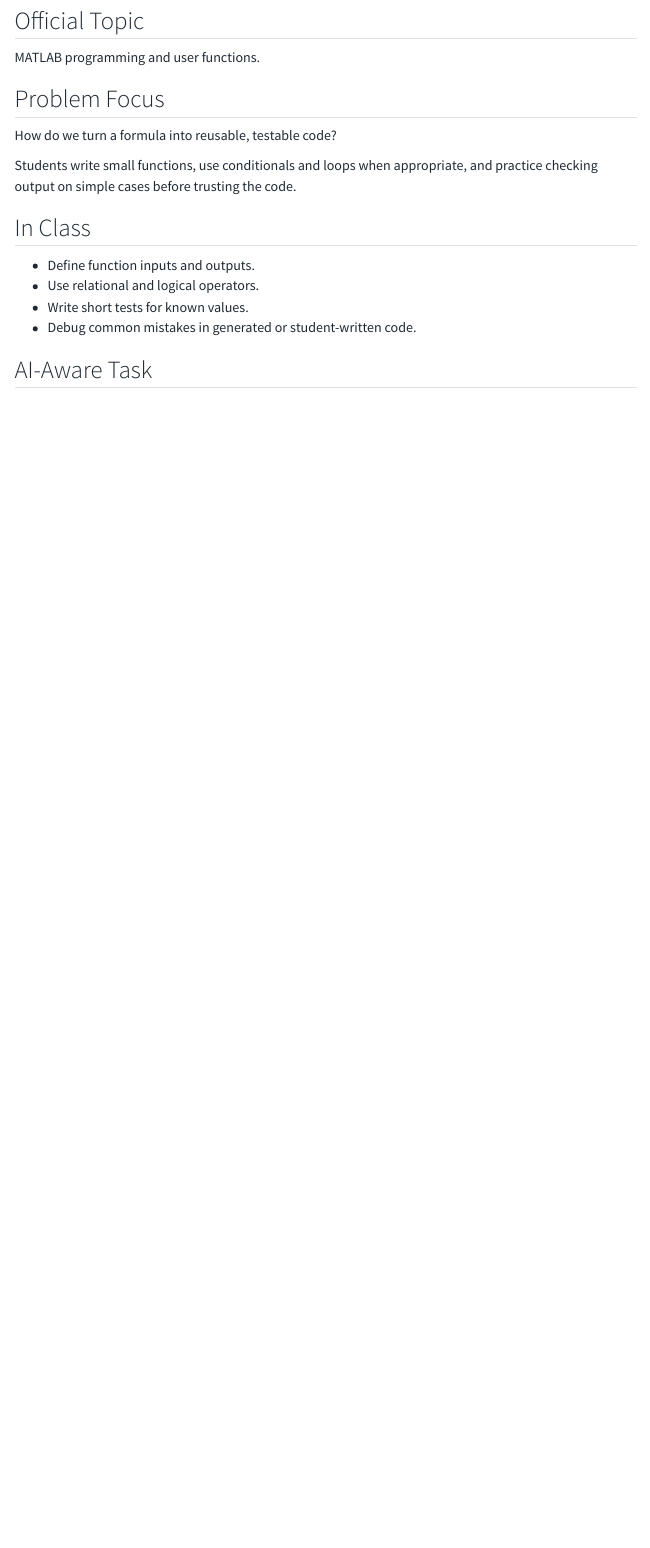
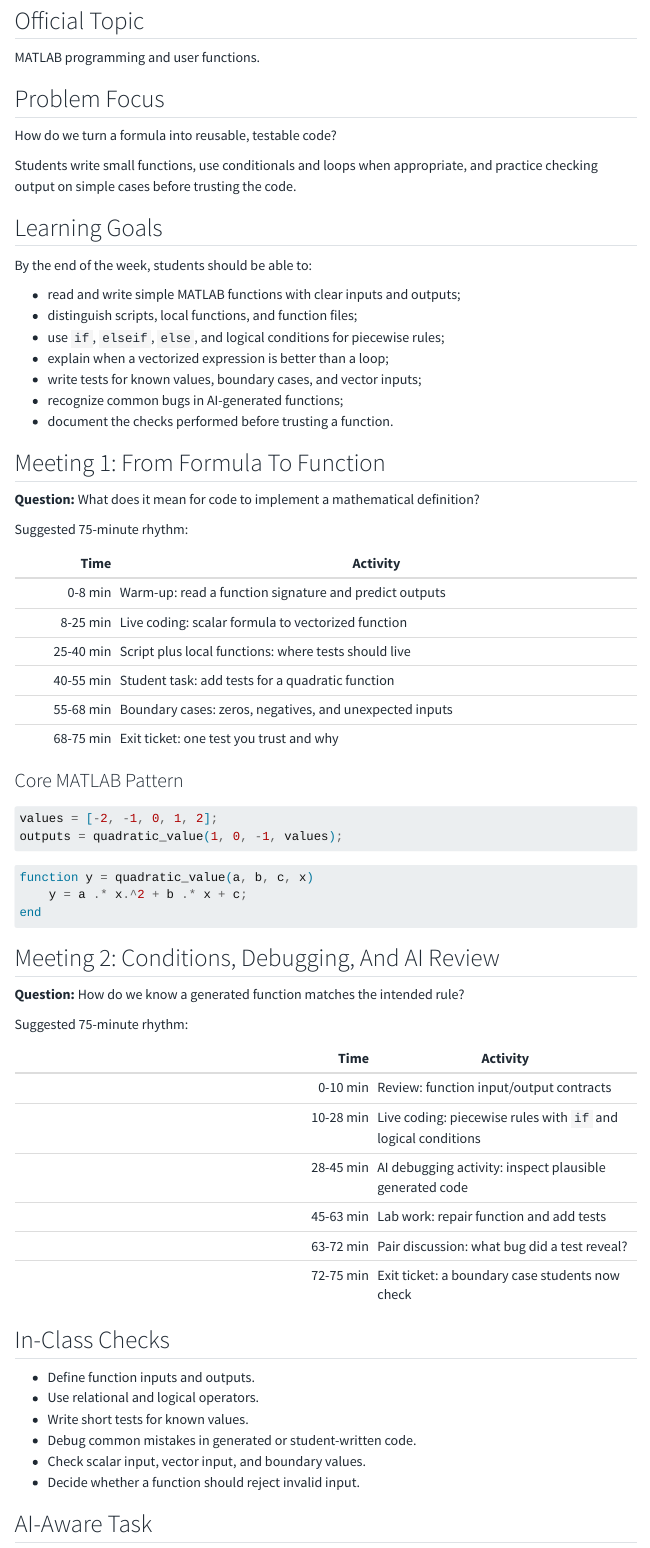
Before and after one commit to lnajman/math346, a Quarto document (weeks/week-02.qmd): the page in a window 1100 px wide, from 120 px down. Rendered offline with R 4.5, knitr and Pandoc in place of Quarto, with nearby package versions; menus at the side of the page are left out.

Commit message:
Expand Week 2 teaching materials

````diff
--- a/_quarto.yml
+++ b/_quarto.yml
@@ -53,6 +53,7 @@ website:
             - weeks/week-01.qmd
             - weeks/week-01-exercises.qmd
             - weeks/week-02.qmd
+            - weeks/week-02-exercises.qmd
             - weeks/week-03.qmd
             - weeks/week-04.qmd
             - weeks/week-05.qmd
--- /dev/null
+++ b/labs/lab-02-ai-debugging.qmd
@@ -0,0 +1,58 @@
+---
+title: "Lab 2B: AI Function Debugging"
+---
+
+## Goal
+
+Practice reviewing AI-generated MATLAB functions by designing tests that reveal hidden assumptions.
+
+## Scenario
+
+A student asks an LLM:
+
+> Write a MATLAB function that computes the area of a circle from its radius.
+
+The LLM returns code similar to [week02_ai_function_review.m](../code/matlab/week02_ai_function_review.m).
+
+## Part A: Run The Code
+
+1. Open the script.
+2. Run it without editing.
+3. Record whether it works for a scalar radius.
+4. Record whether it works for a vector of radii.
+
+## Part B: Design Tests
+
+Write tests for:
+
+- `radius = 0`;
+- `radius = 1`;
+- `radius = 2`;
+- `radius = [0 1 2]`;
+- `radius = -1`.
+
+For each test, decide whether the function should return a value or stop with an error.
+
+## Part C: Repair The Function
+
+Create a corrected function that:
+
+1. Uses `pi`.
+2. Uses elementwise operations.
+3. Rejects negative radius values.
+4. Passes your scalar and vector tests.
+
+## Part D: AI Appendix Practice
+
+| Question | Answer |
+|---|---|
+| What did the generated code get right? |  |
+| What mistake did scalar testing miss? |  |
+| What vector test revealed the problem? |  |
+| How did you handle invalid input? |  |
+
+## Exit Question
+
+Complete this sentence:
+
+> A generated function is not trustworthy until ...
--- /dev/null
+++ b/labs/lab-02-matlab-functions.qmd
@@ -0,0 +1,53 @@
+---
+title: "Lab 2: MATLAB Functions And Tests"
+---
+
+## Goal
+
+Write small MATLAB functions and build a habit of testing them before reuse.
+
+## Setup
+
+Work in a folder called `week02`. Start scripts from a clean workspace:
+
+```matlab
+clear; clc; close all;
+```
+
+## Part A: Run And Explain
+
+Open [week02_function_tests.m](../code/matlab/week02_function_tests.m).
+
+Run the script and answer:
+
+- What function is being tested?
+- What values are used as test inputs?
+- Which test would fail if the function used `x^2` instead of `x.^2`?
+- Why is a vector test useful?
+
+## Part B: Add Tests
+
+Add tests for:
+
+1. `quadratic_value(1, 0, -1, 1)`;
+2. `quadratic_value(1, 0, -1, -1)`;
+3. `quadratic_value(0, 2, 3, [0 1 2])`.
+
+Use either `assert` or a helper function that compares actual and expected values.
+
+## Part C: Piecewise Function
+
+Open [week02_piecewise_validation.m](../code/matlab/week02_piecewise_validation.m).
+
+The script computes ticket prices from ages. Modify it to:
+
+1. Add tests for every boundary age.
+2. Reject negative ages.
+3. Explain why the thresholds are easy places for bugs.
+
+## Part D: Invalid Input
+
+Decide what your function should do for:
+
+- `age = -3`;
+- `age = 17.5`;
@@ -0,0 +60,22 @@
+Submit one MATLAB script containing:
+
+- at least one function;
+- at least five tests;
+- one boundary-case test;
+- one vector-input test or a written explanation of why vector input is not supported.
+
+## Reflection
+
+Answer:
+
+- What is the input/output contract of your function?
+- Which test gave you the most confidence?
+- Which input would you still be nervous about?
+
+## AI Use
+
+If you ask an LLM for a function, include:
+
+- the prompt;
+- the generated code;
+- at least two tests that caught or could have caught a mistake.
--- a/slides/week-02.qmd
+++ b/slides/week-02.qmd
@@ -11,6 +11,11 @@ format:
 
 How do we turn a formula into reusable, testable code?
 
+## Week 2 Plan
+
+- Meeting 1: formulas, functions, and tests
+- Meeting 2: conditions, boundary cases, and AI debugging
+
 ## From Formula To Function
 
 - Name the inputs.
@@ -18,13 +23,56 @@ How do we turn a formula into reusable, testable code?
 - Write the computation once.
 - Test on values where the answer is known.
 
-## MATLAB Pattern
+## Meeting 1 Question
+
+What does it mean for code to implement a mathematical definition?
+
+## Function Pattern
 
 ```matlab
 function y = quadratic_value(a, b, c, x)
-    y = a*x.^2 + b*x + c;
+    y = a .* x.^2 + b .* x + c;
 end
 ```
+
+## Test Pattern
+
+```matlab
+actual = quadratic_value(1, 0, -1, 0);
+expected = -1;
+assert(abs(actual - expected) < 1e-12)
+```
+
+## Vector Test
+
+```matlab
+x = [-1 0 1];
+y = quadratic_value(1, 0, -1, x);
+```
+
+If a function claims to support vectors, test vectors.
+
+## Meeting 2 Question
+
+How do we know a generated function matches the intended rule?
+
+## Conditional Pattern
+
+```matlab
+if age < 0
+    error("Age must be nonnegative.")
+elseif age <= 5
+    price = 0;
+else
+    price = 35;
+end
+```
+
+## Boundary Cases
+
+Piecewise functions are most fragile at thresholds.
+
+Test values exactly at and just around the threshold.
 
 ## Debugging Habit
 
@@ -35,6 +83,25 @@ Before trusting a function, test:
 - boundary cases;
 - impossible or unexpected input.
 
-## AI Check
+## Plausible But Weak Code
+
+```matlab
+function area = circle_area(radius)
+    area = 3.14 * radius^2;
+end
+```
+
+## Critique Questions
+
+- Does it use `pi`?
+- Does it support vector input?
+- What happens for negative radius?
+- Which tests would reveal the problem?
+
+## Survival Rule
 
 Generated functions often look plausible. The test cases decide whether they are correct.
+
+## Exit Ticket
+
+A function is trustworthy enough to reuse when ...
--- /dev/null
+++ b/weeks/week-02-exercises.qmd
@@ -0,0 +1,51 @@
+---
+title: "Week 2 Exercises"
+---
+
+These exercises practice functions, conditions, and tests. Use AI only after you have written a first attempt yourself.
+
+## Exercise 1: Read A Function
+
+Given:
+
+```matlab
+function y = affine_value(m, b, x)
+    y = m .* x + b;
+end
+```
+
+Answer:
+
+1. What are the inputs?
+2. What is the output?
+3. What is returned by `affine_value(2, -1, 4)`?
+4. What is returned by `affine_value(2, -1, [0 1 2])`?
+5. Why is `.*` used?
+
+## Exercise 2: Write Tests
+
+For:
+
+```matlab
+function y = square_shift(x)
+    y = x.^2 - 4;
+end
+```
+
+Write tests for:
+
+- `x = 0`;
+- `x = 2`;
+- `x = -2`;
+- `x = [0 2 -2]`.
+
+Use `assert`.
+
+## Exercise 3: Piecewise Rule
+
+Write a function `ticket_price(age)` using this rule:
+
+| Age | Price |
+|---:|---:|
+| less than 0 | error |
+| 0 to 5 | 0 |
@@ -0,0 +58 @@
+## Exercise 4: Debug Generated Code
@@ -0,0 +65,21 @@
+end
+```
+
+Find at least three issues or limitations. Write a corrected version and tests.
+
+## Exercise 5: Explain A Failure
+
+Run:
+
+```matlab
+x = [1 2 3];
+y = x^2;
+```
+
+Explain the error in words. Then fix it.
+
+## Exit Ticket
+
+Write 3-5 sentences answering:
+
+> What makes a function trustworthy enough to reuse?
--- a/weeks/week-02.qmd
+++ b/weeks/week-02.qmd
@@ -12,12 +12,69 @@ How do we turn a formula into reusable, testable code?
 
 Students write small functions, use conditionals and loops when appropriate, and practice checking output on simple cases before trusting the code.
 
-## In Class
+## Learning Goals
+
+By the end of the week, students should be able to:
+
+- read and write simple MATLAB functions with clear inputs and outputs;
+- distinguish scripts, local functions, and function files;
+- use `if`, `elseif`, `else`, and logical conditions for piecewise rules;
+- explain when a vectorized expression is better than a loop;
+- write tests for known values, boundary cases, and vector inputs;
+- recognize common bugs in AI-generated functions;
+- document the checks performed before trusting a function.
+
+## Meeting 1: From Formula To Function
+
+**Question:** What does it mean for code to implement a mathematical definition?
+
+Suggested 75-minute rhythm:
+
+| Time | Activity |
+|---:|---|
+| 0-8 min | Warm-up: read a function signature and predict outputs |
+| 8-25 min | Live coding: scalar formula to vectorized function |
+| 25-40 min | Script plus local functions: where tests should live |
+| 40-55 min | Student task: add tests for a quadratic function |
+| 55-68 min | Boundary cases: zeros, negatives, and unexpected inputs |
+| 68-75 min | Exit ticket: one test you trust and why |
+
+### Core MATLAB Pattern
+
+```matlab
+values = [-2, -1, 0, 1, 2];
+outputs = quadratic_value(1, 0, -1, values);
+```
+
+```matlab
+function y = quadratic_value(a, b, c, x)
+    y = a .* x.^2 + b .* x + c;
+end
+```
+
+## Meeting 2: Conditions, Debugging, And AI Review
+
+**Question:** How do we know a generated function matches the intended rule?
+
+Suggested 75-minute rhythm:
+
+| Time | Activity |
+|---:|---|
+| 0-10 min | Review: function input/output contracts |
+| 10-28 min | Live coding: piecewise rules with `if` and logical conditions |
+| 28-45 min | AI debugging activity: inspect plausible generated code |
+| 45-63 min | Lab work: repair function and add tests |
+| 63-72 min | Pair discussion: what bug did a test reveal? |
+| 72-75 min | Exit ticket: a boundary case students now check |
+
+## In-Class Checks
 
 - Define function inputs and outputs.
 - Use relational and logical operators.
 - Write short tests for known values.
 - Debug common mistakes in generated or student-written code.
+- Check scalar input, vector input, and boundary values.
+- Decide whether a function should reject invalid input.
 
 ## AI-Aware Task
 
````
Also changed, not shown: code/index.qmd (+2 -0 lines), labs/index.qmd (+2 -0 lines), weeks/index.qmd (+1 -1 lines), labs/lab-02-matlab-functions.qmd (6 more changed lines), weeks/week-02-exercises.qmd (12 more changed lines), weeks/week-02.qmd (42 more changed lines), 3 other files.
